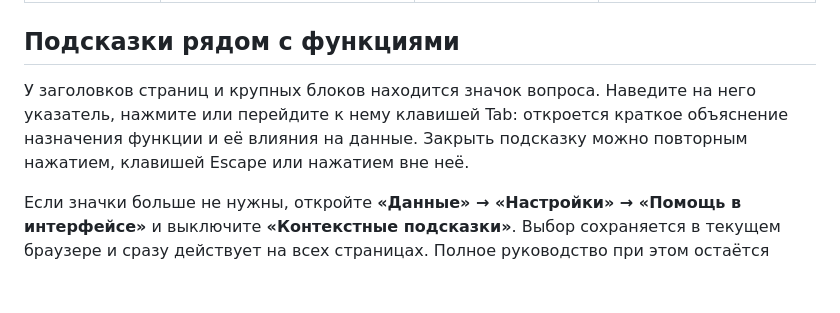
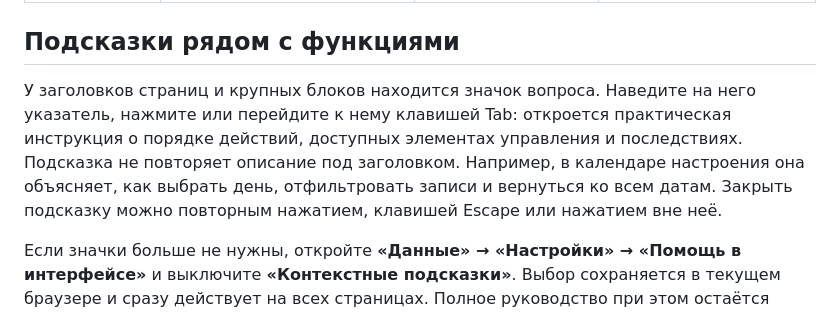
Before and after one commit to gankata/tochka-opory, a Markdown page: docs/GUIDE.md, the part around the change. Rendered like a GitHub page; blank space fills up the shorter version.

```diff
--- a/docs/GUIDE.md
+++ b/docs/GUIDE.md
@@ -34,7 +34,7 @@
 
 ## Подсказки рядом с функциями
 
-У заголовков страниц и крупных блоков находится значок вопроса. Наведите на него указатель, нажмите или перейдите к нему клавишей Tab: откроется краткое объяснение назначения функции и её влияния на данные. Закрыть подсказку можно повторным нажатием, клавишей Escape или нажатием вне неё.
+У заголовков страниц и крупных блоков находится значок вопроса. Наведите на него указатель, нажмите или перейдите к нему клавишей Tab: откроется практическая инструкция о порядке действий, доступных элементах управления и последствиях. Подсказка не повторяет описание под заголовком. Например, в календаре настроения она объясняет, как выбрать день, отфильтровать записи и вернуться ко всем датам. Закрыть подсказку можно повторным нажатием, клавишей Escape или нажатием вне неё.
 
 Если значки больше не нужны, откройте **«Данные» → «Настройки» → «Помощь в интерфейсе»** и выключите **«Контекстные подсказки»**. Выбор сохраняется в текущем браузере и сразу действует на всех страницах. Полное руководство при этом остаётся доступным, а сами функции не отключаются.
 
```
Also changed, not shown: README.md (+1 -1 lines), docs/images/feature-hints-desktop.jpg (added), docs/images/feature-hints-mobile.jpg (added), 7 other files.
